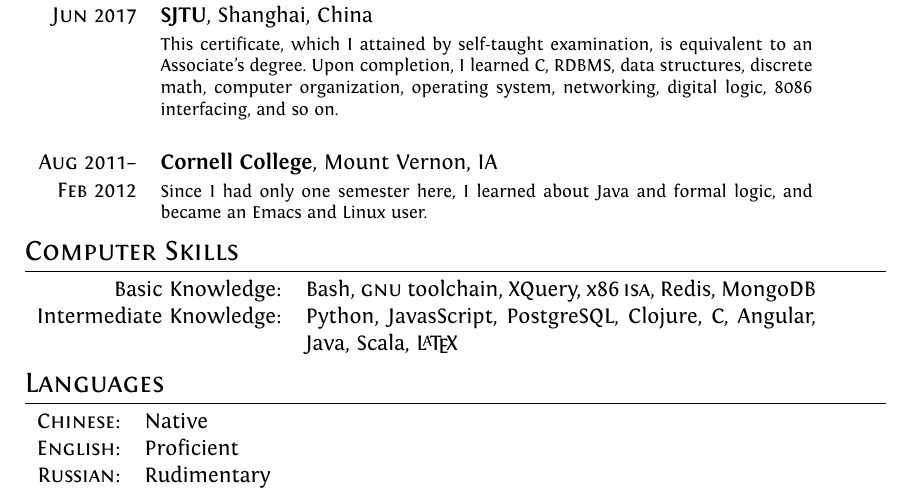
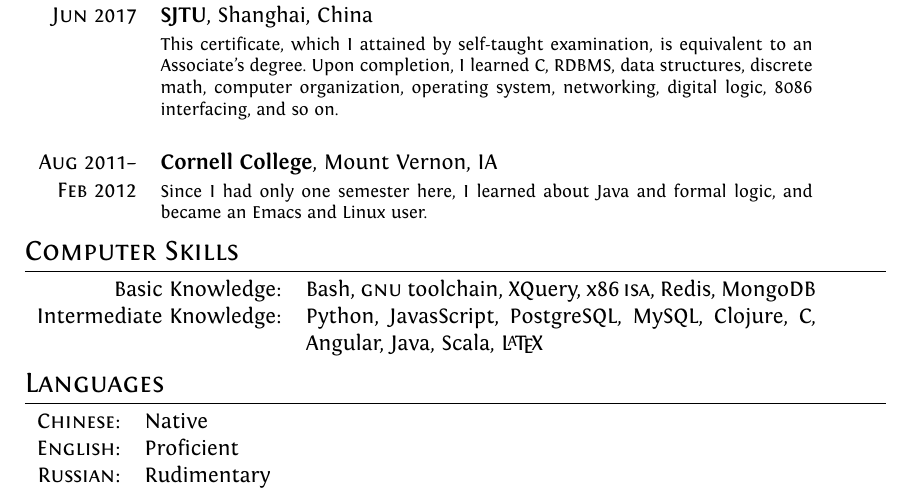
Before and after one commit to LeeiFrankJaw/Resume, a LaTeX CV (plain/cv.tex): part of page 1 of 2, cut so that both start at the same text. Compiled offline with XeLaTeX; a missing font is replaced by an installed copy or a similar font.

Commit message:
add MySQL as an intermediate skill

```diff
--- a/plain/cv.tex
+++ b/plain/cv.tex
@@ -111,7 +111,7 @@
 \section{Computer Skills}
 \begin{tabular}{rp{9cm}}
   Basic Knowledge:& Bash, \textsc{gnu} toolchain, XQuery, x86\,\textsc{isa}, Redis, MongoDB\\
-  Intermediate Knowledge:& Python, JavasScript, PostgreSQL, Clojure, C, Angular, Java, Scala, \LaTeX
+  Intermediate Knowledge:& Python, JavasScript, PostgreSQL, MySQL, Clojure, C, Angular, Java, Scala, \LaTeX
 \end{tabular}
 
 %Section: Languages
```
Also changed, not shown: plain/cv.pdf.
